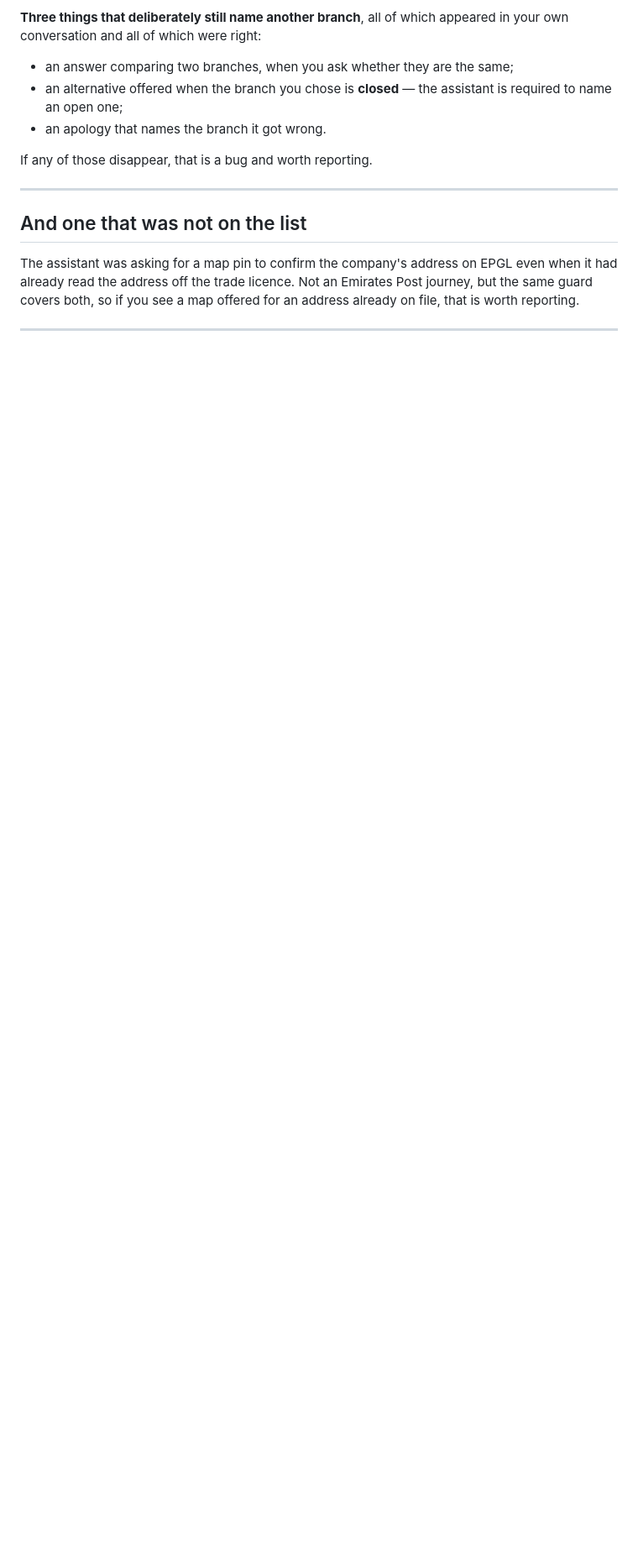
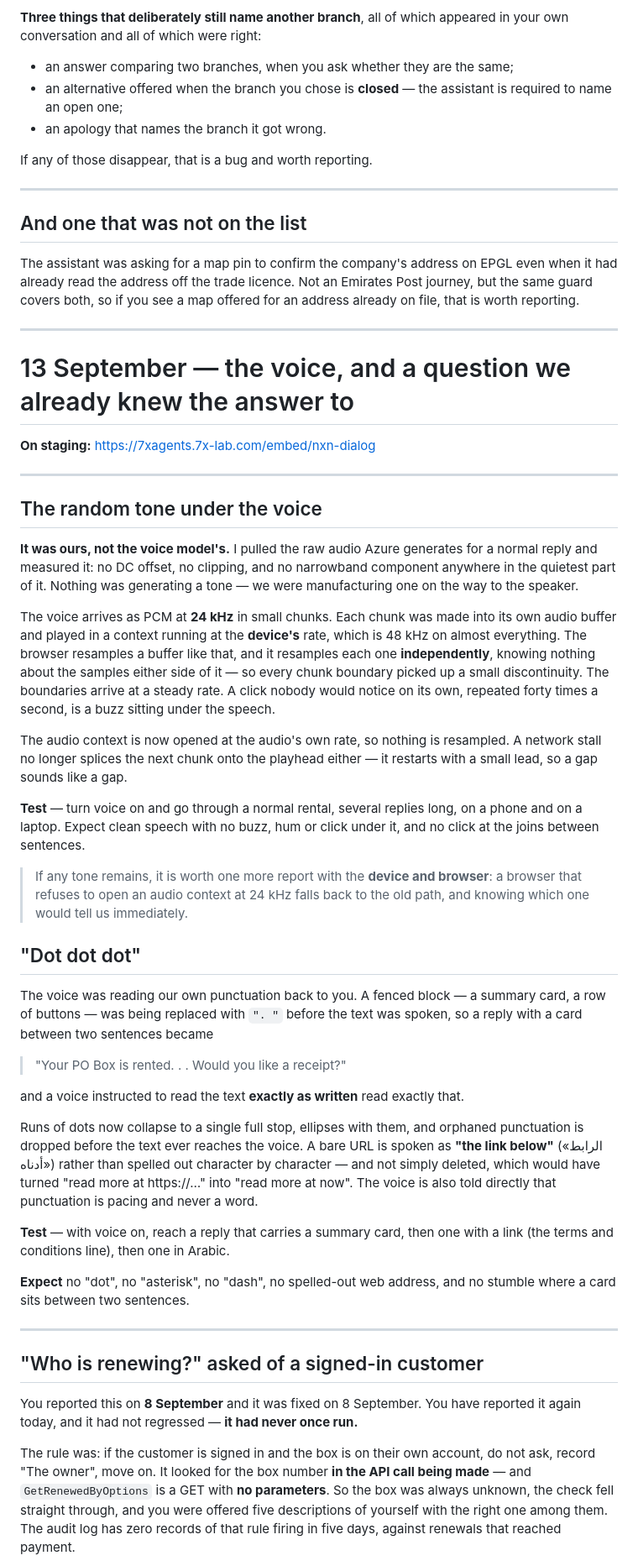
Before and after one commit to 7xinnovation/7x-ai-agents, a Markdown page: docs/NXN-BUGLIST-TEST-2026-09-10.md, the part around one of its changes. Shown at 84% size. Rendered like a GitHub page; blank space fills up the shorter version.

Commit message:
The 13 September voice and renewer bugs, added to the test plan
Co-Authored-By: Claude Opus 5 (1M context) <noreply@anthropic.com>

```diff
--- a/docs/NXN-BUGLIST-TEST-2026-09-10.md
+++ b/docs/NXN-BUGLIST-TEST-2026-09-10.md
@@ -264,3 +264,75 @@ offered for an address already on file, that is worth reporting.
 
 ---
 
+# 13 September — the voice, and a question we already knew the answer to
+
+**On staging:** https://7xagents.7x-lab.com/embed/nxn-dialog
+
+---
+
+## The random tone under the voice
+
+**It was ours, not the voice model's.** I pulled the raw audio Azure generates
+for a normal reply and measured it: no DC offset, no clipping, and no narrowband
+component anywhere in the quietest part of it. Nothing was generating a tone —
+we were manufacturing one on the way to the speaker.
+
+The voice arrives as PCM at **24 kHz** in small chunks. Each chunk was made into
+its own audio buffer and played in a context running at the **device's** rate,
+which is 48 kHz on almost everything. The browser resamples a buffer like that,
+and it resamples each one **independently**, knowing nothing about the samples
+either side of it — so every chunk boundary picked up a small discontinuity. The
+boundaries arrive at a steady rate. A click nobody would notice on its own,
+repeated forty times a second, is a buzz sitting under the speech.
+
+The audio context is now opened at the audio's own rate, so nothing is
+resampled. A network stall no longer splices the next chunk onto the playhead
+either — it restarts with a small lead, so a gap sounds like a gap.
+
+**Test** — turn voice on and go through a normal rental, several replies long,
+on a phone and on a laptop. Expect clean speech with no buzz, hum or click under
+it, and no click at the joins between sentences.
+
+> If any tone remains, it is worth one more report with the **device and
+> browser**: a browser that refuses to open an audio context at 24 kHz falls
+> back to the old path, and knowing which one would tell us immediately.
+
+## "Dot dot dot"
+
+The voice was reading our own punctuation back to you. A fenced block — a
+summary card, a row of buttons — was being replaced with `". "` before the text
+was spoken, so a reply with a card between two sentences became
+
+> "Your PO Box is rented. . . Would you like a receipt?"
+
+and a voice instructed to read the text **exactly as written** read exactly
+that.
+
+Runs of dots now collapse to a single full stop, ellipses with them, and
+orphaned punctuation is dropped before the text ever reaches the voice. A bare
+URL is spoken as **"the link below"** («الرابط أدناه») rather than spelled out
+character by character — and not simply deleted, which would have turned "read
+more at https://…" into "read more at now". The voice is also told directly that
+punctuation is pacing and never a word.
+
+**Test** — with voice on, reach a reply that carries a summary card, then one
+with a link (the terms and conditions line), then one in Arabic.
+
+**Expect** no "dot", no "asterisk", no "dash", no spelled-out web address, and no
+stumble where a card sits between two sentences.
+
+---
+
+## "Who is renewing?" asked of a signed-in customer
+
+You reported this on **8 September** and it was fixed on 8 September. You have
+reported it again today, and it had not regressed — **it had never once run.**
+
+The rule was: if the customer is signed in and the box is on their own account,
+do not ask, record "The owner", move on. It looked for the box number **in the
+API call being made** — and `GetRenewedByOptions` is a GET with **no
+parameters**. So the box was always unknown, the check fell straight through,
+and you were offered five descriptions of yourself with the right one among
+them. The audit log has zero records of that rule firing in five days, against
+renewals that reached payment.
+
```
Also changed, not shown: other parts of docs/NXN-BUGLIST-TEST-2026-09-10.md (+21 -0 lines).
